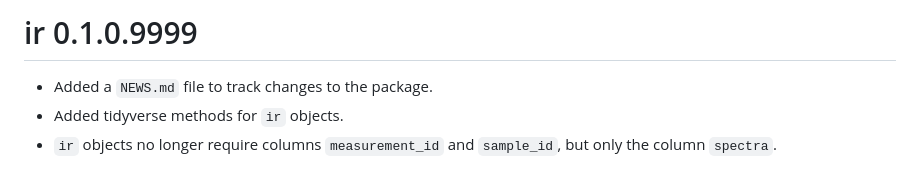
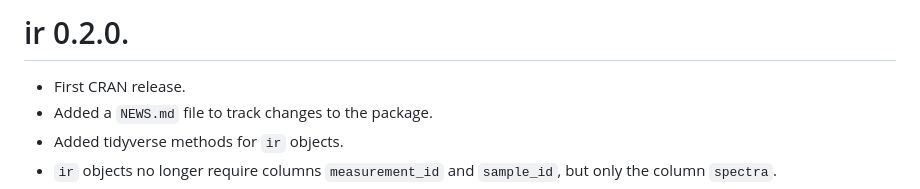
Before and after one commit to henningte/ir, a Markdown page: NEWS.md, the part around the change. Rendered like a GitHub page.

```diff
--- a/NEWS.md
+++ b/NEWS.md
@@ -1,5 +1,6 @@
-# ir 0.1.0.9999
+# ir 0.2.0.
 
+* First CRAN release.
 * Added a `NEWS.md` file to track changes to the package.
 * Added tidyverse methods for `ir` objects.
 * `ir` objects no longer require columns `measurement_id` and `sample_id`, but only the column `spectra`.
```
Also changed, not shown: README.md (+30 -16 lines), man/figures/logo-hex.png (added), 8 other files.
